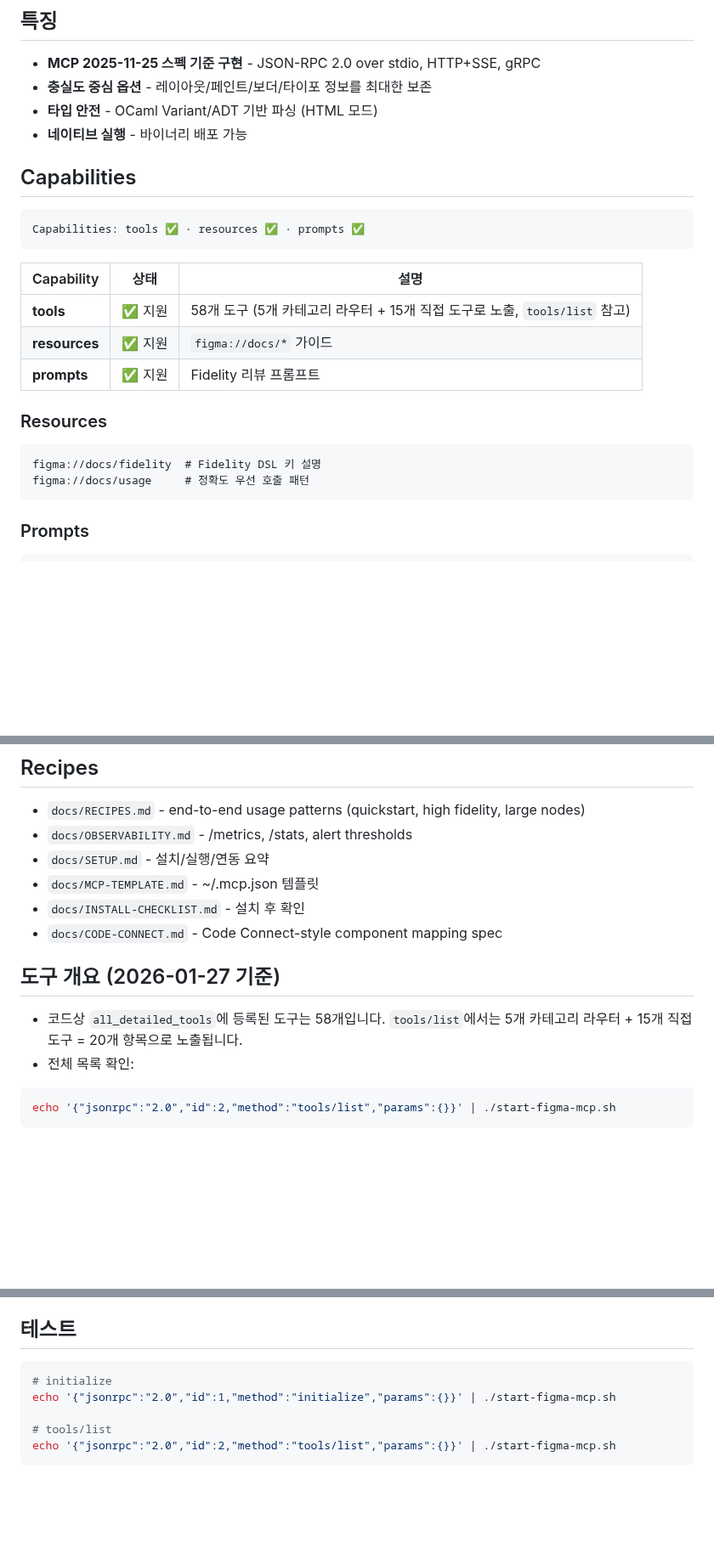
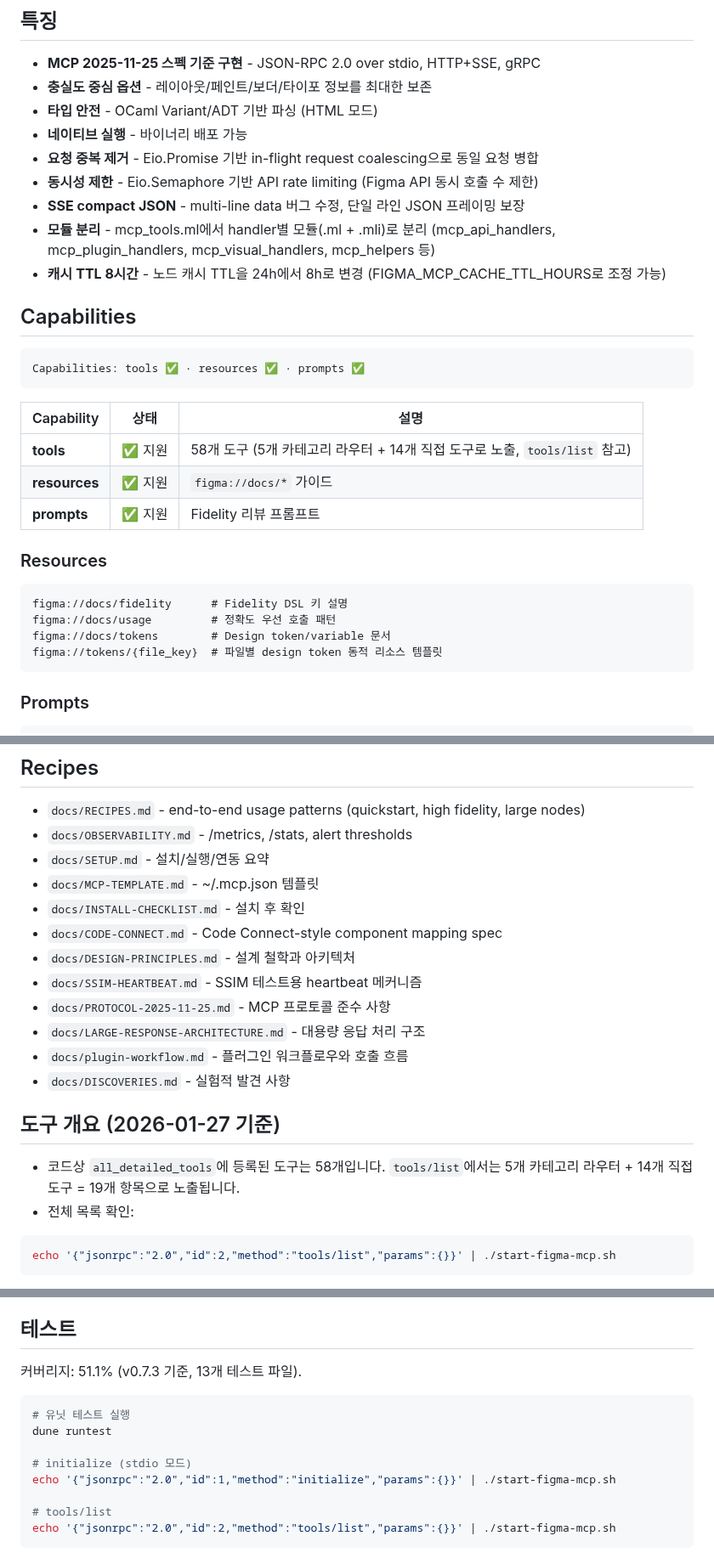
Before and after one commit to jeong-sik/figma-mcp, a Markdown page: README.md, 3 parts joined by grey strips. Shown at 85% size. Drawn GitHub-style; blank space fills up the shorter version.

Commit message:
docs: update README to reflect v0.7.3 state
- version badge 0.3.10 → 0.7.3
- add coverage badge (51.1%)
- fix featured tools count (15 → 14)
- add tokens resource and resource template
- add 6 missing docs references
- add 4 missing dependencies (httpun-eio, gluten-eio, bigstringaf, ipaddr)
- add OCaml >= 5.1 requirement note
- add v0.7.x architecture features (request dedup, concurrency limiter, SSE fix)
- remove exclamation mark (style compliance)

````diff
--- a/README.md
+++ b/README.md
@@ -38,6 +39,11 @@ export FIGMA_TOKEN="YOUR_TOKEN"
 - **충실도 중심 옵션** - 레이아웃/페인트/보더/타이포 정보를 최대한 보존
 - **타입 안전** - OCaml Variant/ADT 기반 파싱 (HTML 모드)
 - **네이티브 실행** - 바이너리 배포 가능
+- **요청 중복 제거** - Eio.Promise 기반 in-flight request coalescing으로 동일 요청 병합
+- **동시성 제한** - Eio.Semaphore 기반 API rate limiting (Figma API 동시 호출 수 제한)
+- **SSE compact JSON** - multi-line data 버그 수정, 단일 라인 JSON 프레이밍 보장
+- **모듈 분리** - mcp_tools.ml에서 handler별 모듈(.ml + .mli)로 분리 (mcp_api_handlers, mcp_plugin_handlers, mcp_visual_handlers, mcp_helpers 등)
+- **캐시 TTL 8시간** - 노드 캐시 TTL을 24h에서 8h로 변경 (FIGMA_MCP_CACHE_TTL_HOURS로 조정 가능)
 
 ## Capabilities
 
@@ -47,14 +53,16 @@ Capabilities: tools ✅ · resources ✅ · prompts ✅
 
 | Capability | 상태 | 설명 |
 |------------|------|------|
-| **tools** | ✅ 지원 | 58개 도구 (5개 카테고리 라우터 + 15개 직접 도구로 노출, `tools/list` 참고) |
+| **tools** | ✅ 지원 | 58개 도구 (5개 카테고리 라우터 + 14개 직접 도구로 노출, `tools/list` 참고) |
 | **resources** | ✅ 지원 | `figma://docs/*` 가이드 |
 | **prompts** | ✅ 지원 | Fidelity 리뷰 프롬프트 |
 
 ### Resources
 ```
-figma://docs/fidelity  # Fidelity DSL 키 설명
-figma://docs/usage     # 정확도 우선 호출 패턴
+figma://docs/fidelity      # Fidelity DSL 키 설명
+figma://docs/usage         # 정확도 우선 호출 패턴
+figma://docs/tokens        # Design token/variable 문서
+figma://tokens/{file_key}  # 파일별 design token 동적 리소스 템플릿
 ```
 
 ### Prompts
@@ -75,10 +83,16 @@ echo '{"jsonrpc":"2.0","id":5,"method":"prompts/get","params":{"name":"figma_fid
 - `docs/MCP-TEMPLATE.md` - ~/.mcp.json 템플릿
 - `docs/INSTALL-CHECKLIST.md` - 설치 후 확인
 - `docs/CODE-CONNECT.md` - Code Connect-style component mapping spec
+- `docs/DESIGN-PRINCIPLES.md` - 설계 철학과 아키텍처
+- `docs/SSIM-HEARTBEAT.md` - SSIM 테스트용 heartbeat 메커니즘
+- `docs/PROTOCOL-2025-11-25.md` - MCP 프로토콜 준수 사항
+- `docs/LARGE-RESPONSE-ARCHITECTURE.md` - 대용량 응답 처리 구조
+- `docs/plugin-workflow.md` - 플러그인 워크플로우와 호출 흐름
+- `docs/DISCOVERIES.md` - 실험적 발견 사항
 
 ## 도구 개요 (2026-01-27 기준)
 
-- 코드상 `all_detailed_tools`에 등록된 도구는 58개입니다. `tools/list`에서는 5개 카테고리 라우터 + 15개 직접 도구 = 20개 항목으로 노출됩니다.
+- 코드상 `all_detailed_tools`에 등록된 도구는 58개입니다. `tools/list`에서는 5개 카테고리 라우터 + 14개 직접 도구 = 19개 항목으로 노출됩니다.
 - 전체 목록 확인:
 
 ```bash
@@ -402,8 +418,13 @@ PlanTasks 응답 추가 필드:
 
 ## 테스트
 
+커버리지: 51.1% (v0.7.3 기준, 13개 테스트 파일).
+
 ```bash
-# initialize
+# 유닛 테스트 실행
+dune runtest
+
+# initialize (stdio 모드)
 echo '{"jsonrpc":"2.0","id":1,"method":"initialize","params":{}}' | ./start-figma-mcp.sh
 
 # tools/list
````
Also changed, not shown: other parts of README.md (+9 -2 lines).
